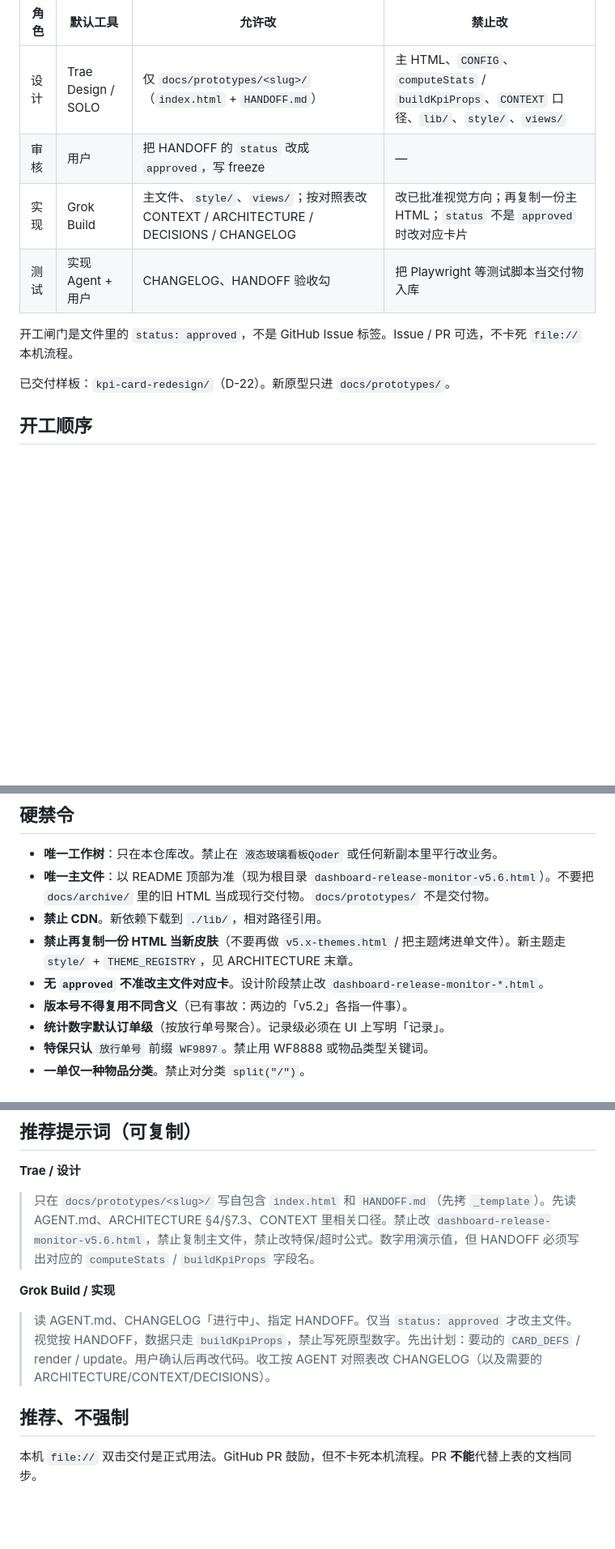
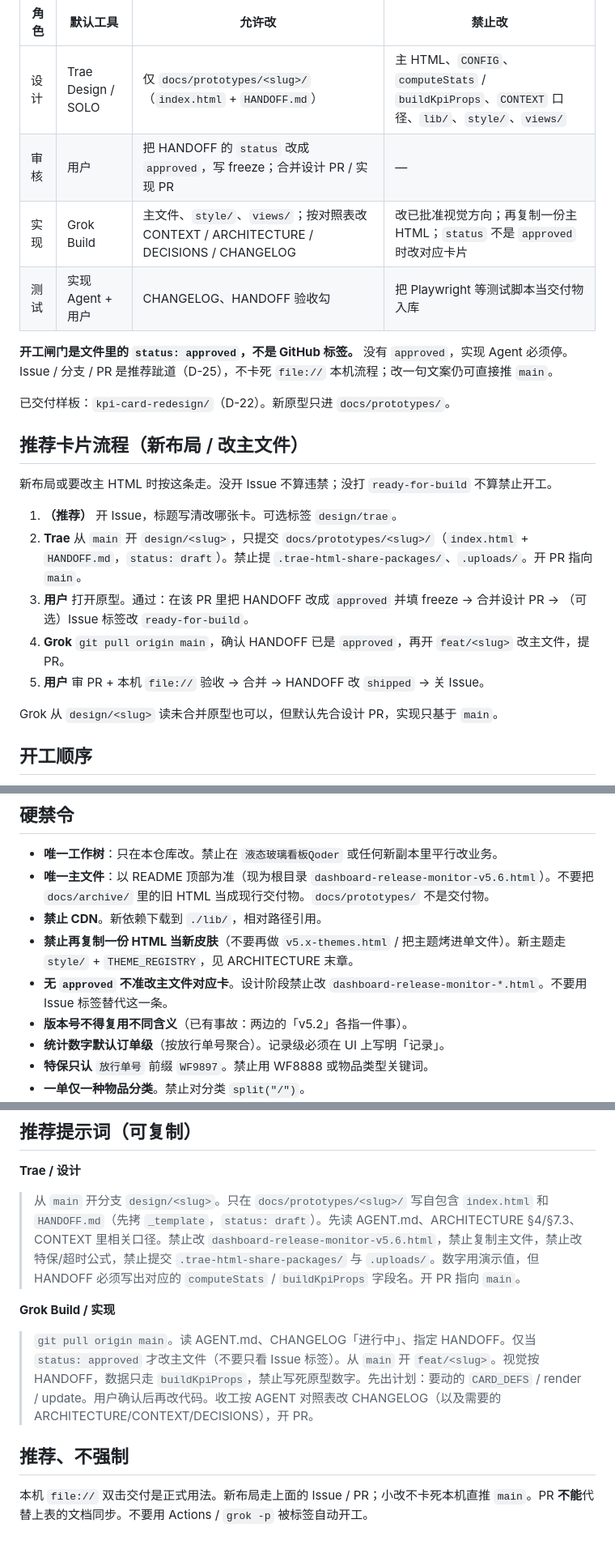
Before and after one commit to Halorui-ai/FX-, a Markdown page: AGENT.md, 3 parts joined by grey strips. Shown at 81% size. Rendered like a GitHub page; blank space fills up the shorter version.

Commit message:
docs: 推荐卡片流程 Issue + design/feat PR（D-25）

```diff
--- a/AGENT.md
+++ b/AGENT.md
@@ -9,13 +9,25 @@
 | 角色 | 默认工具 | 允许改 | 禁止改 |
 |--------|----------|----------|----------|
 | 设计 | Trae Design / SOLO | 仅 `docs/prototypes/<slug>/`（`index.html` + `HANDOFF.md`） | 主 HTML、`CONFIG`、`computeStats` / `buildKpiProps`、`CONTEXT` 口径、`lib/`、`style/`、`views/` |
-| 审核 | 用户 | 把 HANDOFF 的 `status` 改成 `approved`，写 freeze | — |
+| 审核 | 用户 | 把 HANDOFF 的 `status` 改成 `approved`，写 freeze；合并设计 PR / 实现 PR | — |
 | 实现 | Grok Build | 主文件、`style/`、`views/`；按对照表改 CONTEXT / ARCHITECTURE / DECISIONS / CHANGELOG | 改已批准视觉方向；再复制一份主 HTML；`status` 不是 `approved` 时改对应卡片 |
 | 测试 | 实现 Agent + 用户 | CHANGELOG、HANDOFF 验收勾 | 把 Playwright 等测试脚本当交付物入库 |
 
-开工闸门是文件里的 `status: approved`，不是 GitHub Issue 标签。Issue / PR 可选，不卡死 `file://` 本机流程。
+**开工闸门是文件里的 `status: approved`，不是 GitHub 标签。** 没有 `approved`，实现 Agent 必须停。Issue / 分支 / PR 是推荐跐道（D-25），不卡死 `file://` 本机流程；改一句文案仍可直接推 `main`。
 
 已交付样板：`kpi-card-redesign/`（D-22）。新原型只进 `docs/prototypes/`。
+
+## 推荐卡片流程（新布局 / 改主文件）
+
+新布局或要改主 HTML 时按这条走。没开 Issue 不算违禁；没打 `ready-for-build` 不算禁止开工。
+
+1. **（推荐）** 开 Issue，标题写清改哪张卡。可选标签 `design/trae`。
+2. **Trae** 从 `main` 开 `design/<slug>`，只提交 `docs/prototypes/<slug>/`（`index.html` + `HANDOFF.md`，`status: draft`）。禁止提 `.trae-html-share-packages/`、`.uploads/`。开 PR 指向 `main`。
+3. **用户** 打开原型。通过：在该 PR 里把 HANDOFF 改成 `approved` 并填 freeze → 合并设计 PR → （可选）Issue 标签改 `ready-for-build`。
+4. **Grok** `git pull origin main`，确认 HANDOFF 已是 `approved`，再开 `feat/<slug>` 改主文件，提 PR。
+5. **用户** 审 PR + 本机 `file://` 验收 → 合并 → HANDOFF 改 `shipped` → 关 Issue。
+
+Grok 从 `design/<slug>` 读未合并原型也可以，但默认先合设计 PR，实现只基于 `main`。
 
 ## 开工顺序
 
@@ -34,7 +46,7 @@
 - **唯一主文件**：以 README 顶部为准（现为根目录 `dashboard-release-monitor-v5.6.html`）。不要把 `docs/archive/` 里的旧 HTML 当成现行交付物。`docs/prototypes/` 不是交付物。
 - **禁止 CDN**。新依赖下载到 `./lib/`，相对路径引用。
 - **禁止再复制一份 HTML 当新皮肤**（不要再做 `v5.x-themes.html` / 把主题烤进单文件）。新主题走 `style/` + `THEME_REGISTRY`，见 ARCHITECTURE 末章。
-- **无 `approved` 不准改主文件对应卡**。设计阶段禁止改 `dashboard-release-monitor-*.html`。
+- **无 `approved` 不准改主文件对应卡**。设计阶段禁止改 `dashboard-release-monitor-*.html`。不要用 Issue 标签替代这一条。
 - **版本号不得复用不同含义**（已有事故：两边的「v5.2」各指一件事）。
 - **统计数字默认订单级**（按放行单号聚合）。记录级必须在 UI 上写明「记录」。
 - **特保只认** `放行单号` 前缀 `WF9897`。禁止用 WF8888 或物品类型关键词。
@@ -81,12 +93,12 @@
 
 **Trae / 设计**
 
-> 只在 `docs/prototypes/<slug>/` 写自包含 `index.html` 和 `HANDOFF.md`（先拷 `_template`）。先读 AGENT.md、ARCHITECTURE §4/§7.3、CONTEXT 里相关口径。禁止改 `dashboard-release-monitor-v5.6.html`，禁止复制主文件，禁止改特保/超时公式。数字用演示值，但 HANDOFF 必须写出对应的 `computeStats` / `buildKpiProps` 字段名。
+> 从 `main` 开分支 `design/<slug>`。只在 `docs/prototypes/<slug>/` 写自包含 `index.html` 和 `HANDOFF.md`（先拷 `_template`，`status: draft`）。先读 AGENT.md、ARCHITECTURE §4/§7.3、CONTEXT 里相关口径。禁止改 `dashboard-release-monitor-v5.6.html`，禁止复制主文件，禁止改特保/超时公式，禁止提交 `.trae-html-share-packages/` 与 `.uploads/`。数字用演示值，但 HANDOFF 必须写出对应的 `computeStats` / `buildKpiProps` 字段名。开 PR 指向 `main`。
 
 **Grok Build / 实现**
 
-> 读 AGENT.md、CHANGELOG「进行中」、指定 HANDOFF。仅当 `status: approved` 才改主文件。视觉按 HANDOFF，数据只走 `buildKpiProps`，禁止写死原型数字。先出计划：要动的 `CARD_DEFS` / render / update。用户确认后再改代码。收工按 AGENT 对照表改 CHANGELOG（以及需要的 ARCHITECTURE/CONTEXT/DECISIONS）。
+> `git pull origin main`。读 AGENT.md、CHANGELOG「进行中」、指定 HANDOFF。仅当 `status: approved` 才改主文件（不要只看 Issue 标签）。从 `main` 开 `feat/<slug>`。视觉按 HANDOFF，数据只走 `buildKpiProps`，禁止写死原型数字。先出计划：要动的 `CARD_DEFS` / render / update。用户确认后再改代码。收工按 AGENT 对照表改 CHANGELOG（以及需要的 ARCHITECTURE/CONTEXT/DECISIONS），开 PR。
 
 ## 推荐、不强制
 
-本机 `file://` 双击交付是正式用法。GitHub PR 鼓励，但不卡死本机流程。PR **不能**代替上表的文档同步。
+本机 `file://` 双击交付是正式用法。新布局走上面的 Issue / PR；小改不卡死本机直推 `main`。PR **不能**代替上表的文档同步。不要用 Actions / `grok -p` 被标签自动开工。
```
